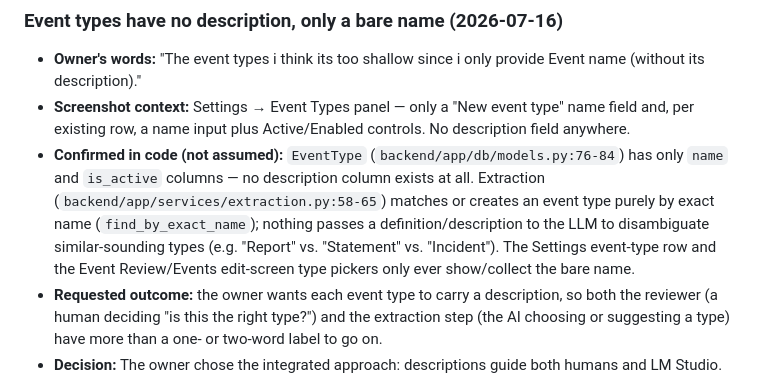
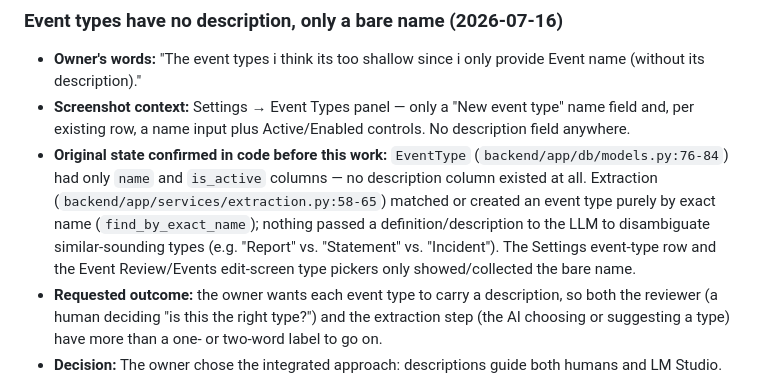
Before and after one commit to halmarpolanunu/terra_space, a Markdown page: project-knowledge/Feedback-Backlog.md, the part around the change. Rendered like a GitHub page.

Commit message:
docs: align event type plan completion

```diff
--- a/project-knowledge/Feedback-Backlog.md
+++ b/project-knowledge/Feedback-Backlog.md
@@ -144,12 +144,13 @@ implementation plan or decision, link it from here and mark it resolved instead
   (without its description)."
 - **Screenshot context:** Settings → Event Types panel — only a "New event type" name field and,
   per existing row, a name input plus Active/Enabled controls. No description field anywhere.
-- **Confirmed in code (not assumed):** `EventType` (`backend/app/db/models.py:76-84`) has only
-  `name` and `is_active` columns — no description column exists at all. Extraction
-  (`backend/app/services/extraction.py:58-65`) matches or creates an event type purely by exact
-  name (`find_by_exact_name`); nothing passes a definition/description to the LLM to disambiguate
+- **Original state confirmed in code before this work:** `EventType`
+  (`backend/app/db/models.py:76-84`) had only
+  `name` and `is_active` columns — no description column existed at all. Extraction
+  (`backend/app/services/extraction.py:58-65`) matched or created an event type purely by exact
+  name (`find_by_exact_name`); nothing passed a definition/description to the LLM to disambiguate
   similar-sounding types (e.g. "Report" vs. "Statement" vs. "Incident"). The Settings event-type
-  row and the Event Review/Events edit-screen type pickers only ever show/collect the bare name.
+  row and the Event Review/Events edit-screen type pickers only showed/collected the bare name.
 - **Requested outcome:** the owner wants each event type to carry a description, so both the
   reviewer (a human deciding "is this the right type?") and the extraction step (the AI choosing
   or suggesting a type) have more than a one- or two-word label to go on.
```
Also changed, not shown: project-knowledge/plans/2026-07-16-event-type-descriptions.md (+29 -29 lines).
